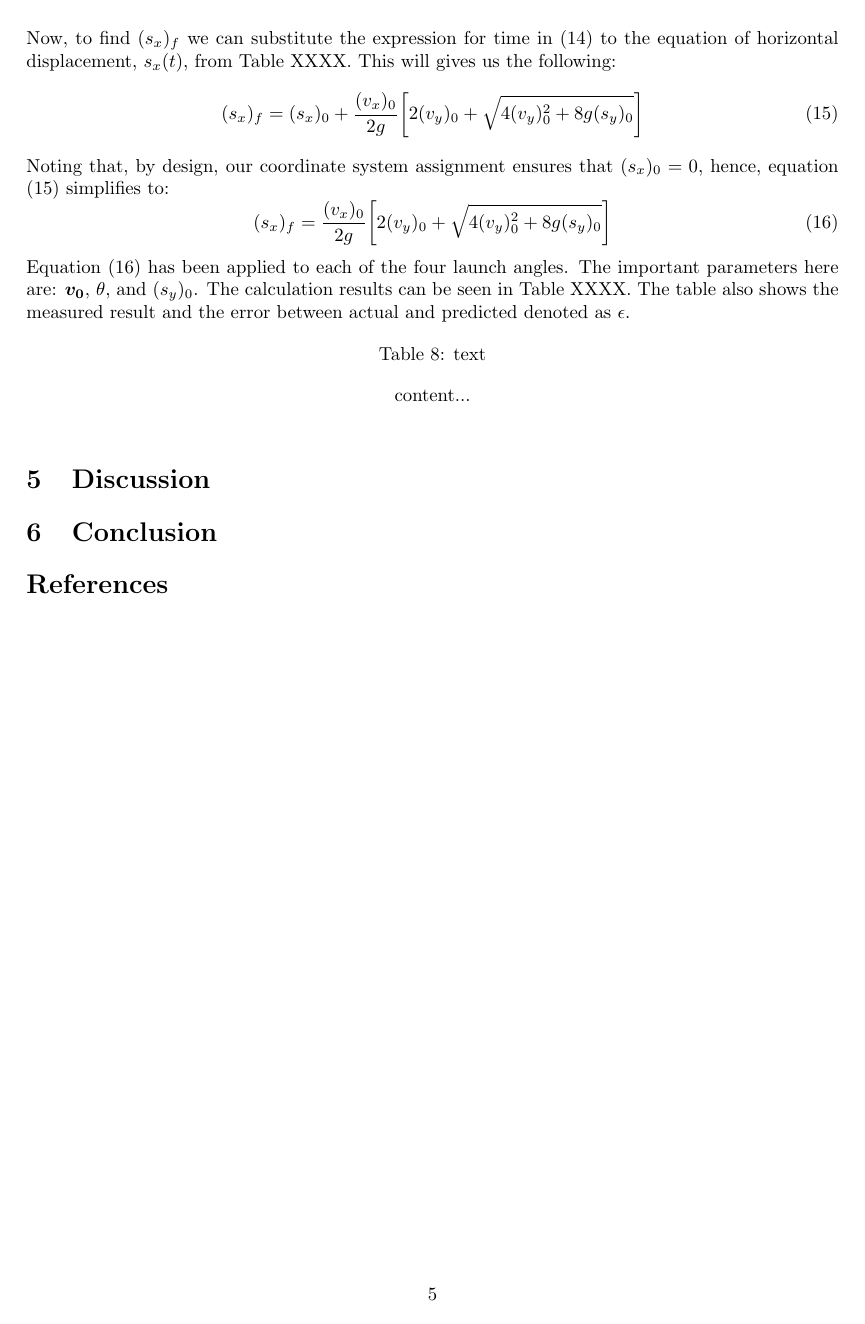
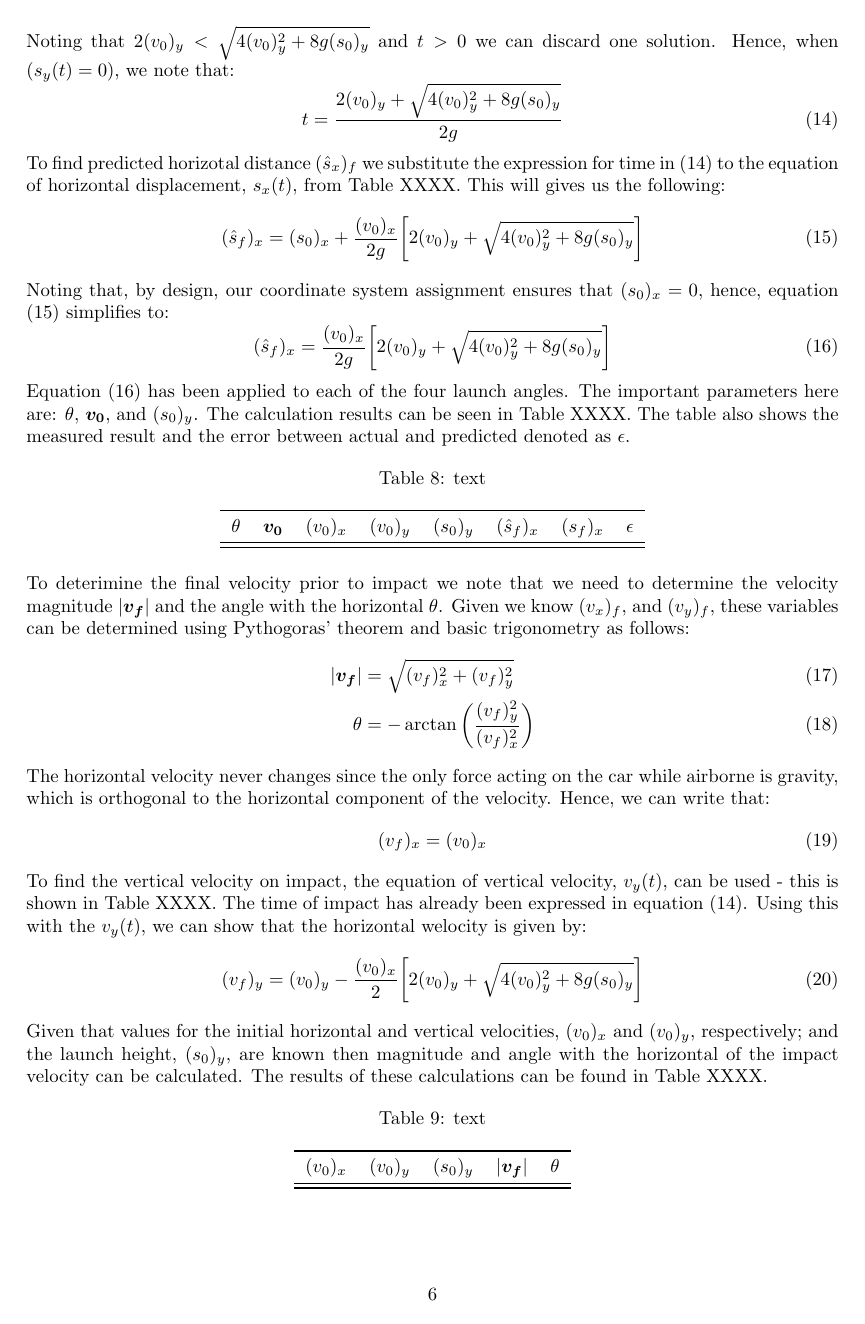
Before and after one commit to skreynolds/ENG252_dynamics, a LaTeX document (01_practical_one/01_practical_one.tex): page 5 of 5 before the commit and page 6 of 7 after it. Compiled offline with LaTeX, dvips and Ghostscript.

Commit message:
Add: update setup, calculation, and discussion sections

```diff
--- a/01_practical_one/01_practical_one.tex
+++ b/01_practical_one/01_practical_one.tex
@@ -24,7 +24,7 @@
 
 %------------------------------------------------------------
 \graphicspath{{./fig/}}
-
+\pgfplotsset{compat=1.13}
 %------------------------------------------------------------
 \setlength{\parindent}{0in}
 
@@ -311,2 +334,3 @@ t = \frac{2(v_y)_0 \pm \sqrt{4(v_y)_0^2 + 8g(s_y)_0}}{2g}
 \end{equation}
 
+Noting that $2(v_0)_y < \sqrt{4(v_0)_y^2 + 8g(s_0)_y}$ and $t>0$ we can discard one solution. Hence, when $(s_y(t) = 0)$, we note that:
@@ -314,23 +337,55 @@ Noting that $2(v_y)_0 < \sqrt{4(v_y)_0^2 + 8g(s_y)_0}$ and $t>0$ we can discard
 \begin{equation}
-t = \frac{2(v_y)_0 + \sqrt{4(v_y)_0^2 + 8g(s_y)_0}}{2g}
+t = \frac{2(v_0)_y + \sqrt{4(v_0)_y^2 + 8g(s_0)_y}}{2g}
 \end{equation}
 
-Now, to find $(s_x)_f$ we can substitute the expression for time in (14) to the equation of horizontal displacement, $s_x(t)$, from Table XXXX. This will gives us the following:
+To find predicted horizotal distance ${(\hat{s}_x)_f}$ we substitute the expression for time in (14) to the equation of horizontal displacement, $s_x(t)$, from Table XXXX. This will gives us the following:
 \begin{equation}
-(s_x)_f = (s_x)_0 + \frac{(v_x)_0}{2g} \bigg[2(v_y)_0 + \sqrt{4(v_y)_0^2 + 8g(s_y)_0}\bigg]
+(\hat{s}_f)_x = (s_0)_x + \frac{(v_0)_x}{2g} \bigg[2(v_0)_y + \sqrt{4(v_0)_y^2 + 8g(s_0)_y}\bigg]
 \end{equation}
 
-Noting that, by design, our coordinate system assignment ensures that $(s_x)_0 = 0$, hence, equation (15) simplifies to:
+Noting that, by design, our coordinate system assignment ensures that $(s_0)_x = 0$, hence, equation (15) simplifies to:
 \begin{equation}
-(s_x)_f = \frac{(v_x)_0}{2g} \bigg[2(v_y)_0 + \sqrt{4(v_y)_0^2 + 8g(s_y)_0}\bigg]
+(\hat{s}_f)_x = \frac{(v_0)_x}{2g} \bigg[2(v_0)_y + \sqrt{4(v_0)_y^2 + 8g(s_0)_y}\bigg]
 \end{equation}
 
-Equation (16) has been applied to each of the four launch angles. The important parameters here are: $\boldsymbol{v_0}$, $\theta$, and $(s_y)_0$. The calculation results can be seen in Table XXXX. The table also shows the measured result and the error between actual and predicted denoted as $\epsilon$.
+Equation (16) has been applied to each of the four launch angles. The important parameters here are: $\theta$, $\boldsymbol{v_0}$, and $(s_0)_y$. The calculation results can be seen in Table XXXX. The table also shows the measured result and the error between actual and predicted denoted as $\epsilon$.
+\begin{table}[h]
+	\centering
+	\caption{text}
+	\begin{tabular}{rrrrrrrr}
+		\toprule
+		$\theta$ & $\boldsymbol{v_0}$ & $(v_0)_x$ & $(v_0)_y$ & $(s_0)_y$ & $(\hat{s}_f)_x$ & $(s_f)_x$ & $\epsilon$\\
+		\midrule
+		\bottomrule
+	\end{tabular}
+\end{table}
+
+To deterimine the final velocity prior to impact we note that we need to determine the velocity magnitude $|\boldsymbol{v_f}|$ and the angle with the horizontal $\theta$. Given we know $(v_x)_f$, and $(v_y)_f$, these variables can be determined using Pythogoras' theorem and basic trigonometry as follows:
+\begin{align}
+|\boldsymbol{v_f}| &= \sqrt{(v_f)_x^2 + (v_f)_y^2}\\
+\theta &= -\arctan\bigg(\frac{(v_f)_y^2}{(v_f)_x^2}\bigg)
+\end{align}
+
+The horizontal velocity never changes since the only force acting on the car while airborne is gravity, which is orthogonal to the horizontal component of the velocity. Hence, we can write that:
+\begin{equation}
+(v_f)_x = (v_0)_x
+\end{equation}
+
+To find the vertical velocity on impact, the equation of vertical velocity, $v_y(t)$, can be used - this is shown in Table XXXX. The time of impact has already been expressed in equation (14). Using this with the $v_y(t)$, we can show that the horizontal welocity is given by:
+\begin{equation}
+(v_f)_y = (v_0)_y - \frac{(v_0)_x}{2} \bigg[2(v_0)_y + \sqrt{4(v_0)_y^2 + 8g(s_0)_y}\bigg]
+\end{equation}
+
+Given that values for the initial horizontal and vertical velocities, $(v_0)_x$ and $(v_0)_y$, respectively; and the launch height, $(s_0)_y$, are known then magnitude and angle with the horizontal of the impact velocity can be calculated. The results of these calculations can be found in Table XXXX.
+
 \begin{table}[h]
 	\centering
 	\caption{text}
 	\begin{tabular}{rrrrr}
-		content...
+		\toprule
+		$(v_0)_x$ & $(v_0)_y$ & $(s_0)_y$ & $|\boldsymbol{v_f}|$ & $\theta$\\
+		\midrule
+		\bottomrule
 	\end{tabular}
 \end{table}
 
```
Also changed, not shown: 01_practical_one/01_practical_one.tex (56 more changed lines), 1 other file.
